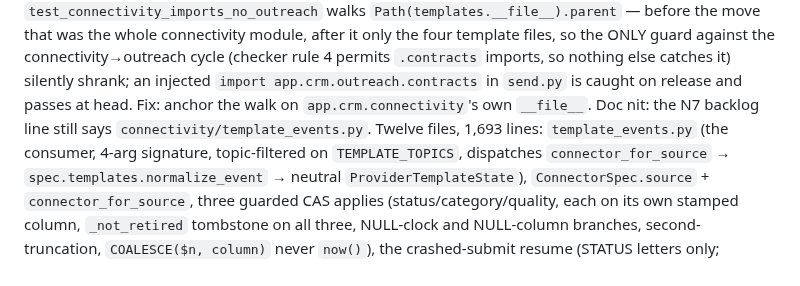
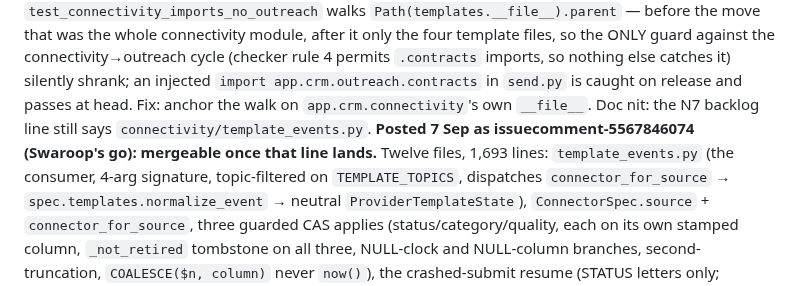
Before and after one commit to swaroopvarma1/buddy-cpaas-docs, a Markdown page: design/execution-ledger.md, the part around the change. Drawn GitHub-style.

Commit message:
#1084: re-verification posted (issuecomment-5567846074), mergeable after the guard-anchor line

```diff
--- a/design/execution-ledger.md
+++ b/design/execution-ledger.md
@@ -371,7 +371,8 @@ that was the whole connectivity module, after it only the four template files, s
 against the connectivity→outreach cycle (checker rule 4 permits `.contracts` imports, so nothing
 else catches it) silently shrank; an injected `import app.crm.outreach.contracts` in `send.py`
 is caught on release and passes at head. Fix: anchor the walk on `app.crm.connectivity`'s own
-`__file__`. Doc nit: the N7 backlog line still says `connectivity/template_events.py`. Twelve files, 1,693 lines: `template_events.py` (the consumer,
+`__file__`. Doc nit: the N7 backlog line still says `connectivity/template_events.py`. **Posted 7 Sep as
+issuecomment-5567846074 (Swaroop's go): mergeable once that line lands.** Twelve files, 1,693 lines: `template_events.py` (the consumer,
 4-arg signature, topic-filtered on `TEMPLATE_TOPICS`, dispatches `connector_for_source` →
 `spec.templates.normalize_event` → neutral `ProviderTemplateState`), `ConnectorSpec.source` +
 `connector_for_source`, three guarded CAS applies (status/category/quality, each on its own
```
